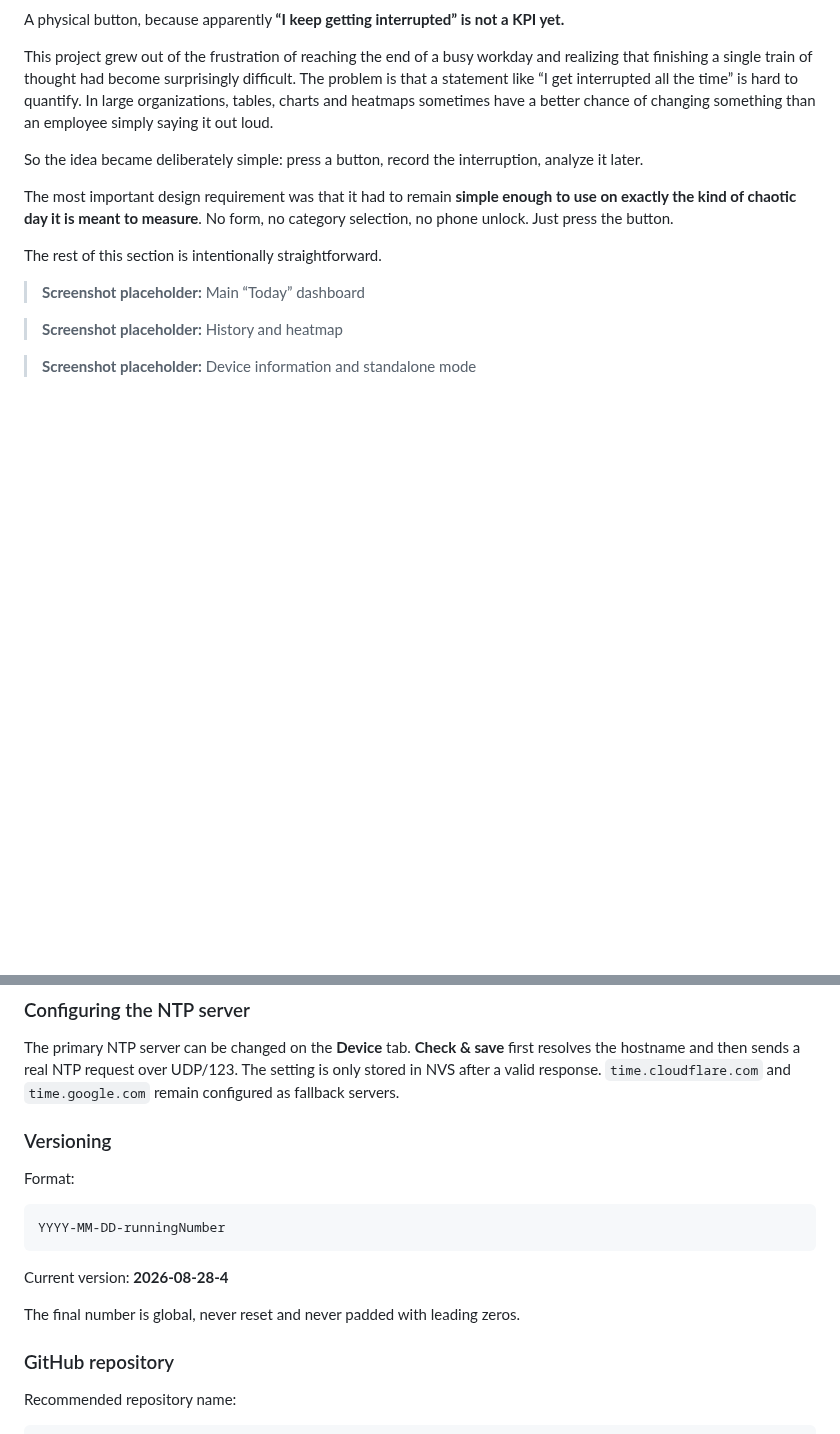
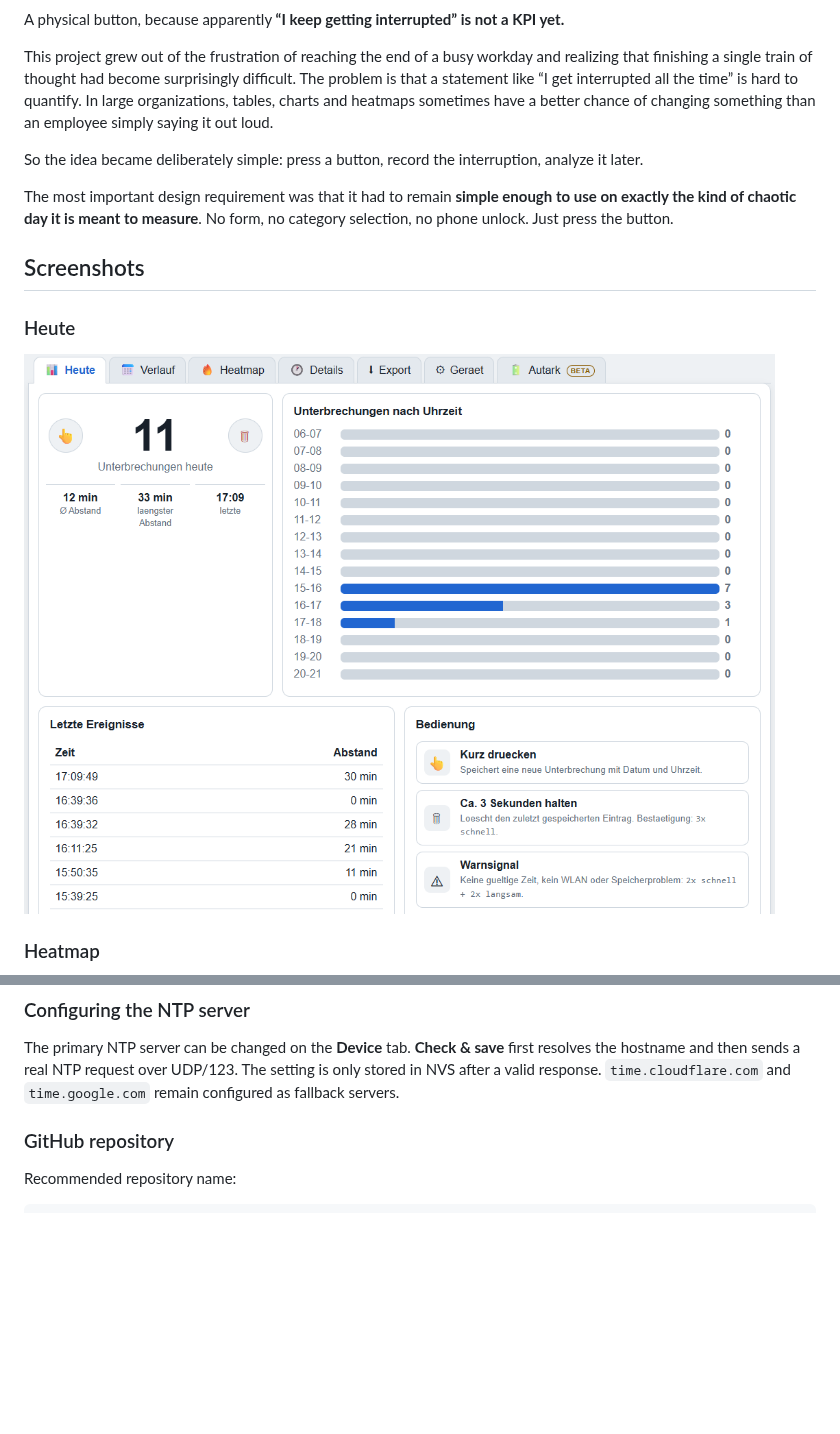
Before and after one commit to taloriko/unterbrechungszaehler-interrupt-counter, a Markdown page: README.md, 2 parts joined by grey strips. Drawn GitHub-style; blank space fills up the shorter version.

````diff
--- a/README.md
+++ b/README.md
@@ -286,14 +228,11 @@ So the idea became deliberately simple: press a button, record the interruption,
 
 The most important design requirement was that it had to remain **simple enough to use on exactly the kind of chaotic day it is meant to measure**. No form, no category selection, no phone unlock. Just press the button.
 
-The rest of this section is intentionally straightforward.
+## Screenshots
 
-<!-- SCREENSHOT-EN-01: Main dashboard / Today -->
-> **Screenshot placeholder:** Main “Today” dashboard
+### Heute
 
-<!-- SCREENSHOT-EN-02: History / Heatmap -->
-> **Screenshot placeholder:** History and heatmap
+![Reiter Heute](docs/images/Reiter%20-%20Heute.png)
 
-<!-- SCREENSHOT-EN-03: Device / Standalone mode -->
-> **Screenshot placeholder:** Device information and standalone mode
+### Heatmap
 
@@ -372,17 +329,6 @@ See [`docs/FLASHEN.md`](docs/FLASHEN.md) for the full flashing guide.
 
 The primary NTP server can be changed on the **Device** tab. **Check & save** first resolves the hostname and then sends a real NTP request over UDP/123. The setting is only stored in NVS after a valid response. `time.cloudflare.com` and `time.google.com` remain configured as fallback servers.
 
-### Versioning
-
-Format:
-
-```text
-YYYY-MM-DD-runningNumber
-```
-
-Current version: **2026-08-28-4**
-
-The final number is global, never reset and never padded with leading zeros.
 
 ### GitHub repository
 
````
Also changed, not shown: other parts of README.md (+19 -59 lines).
